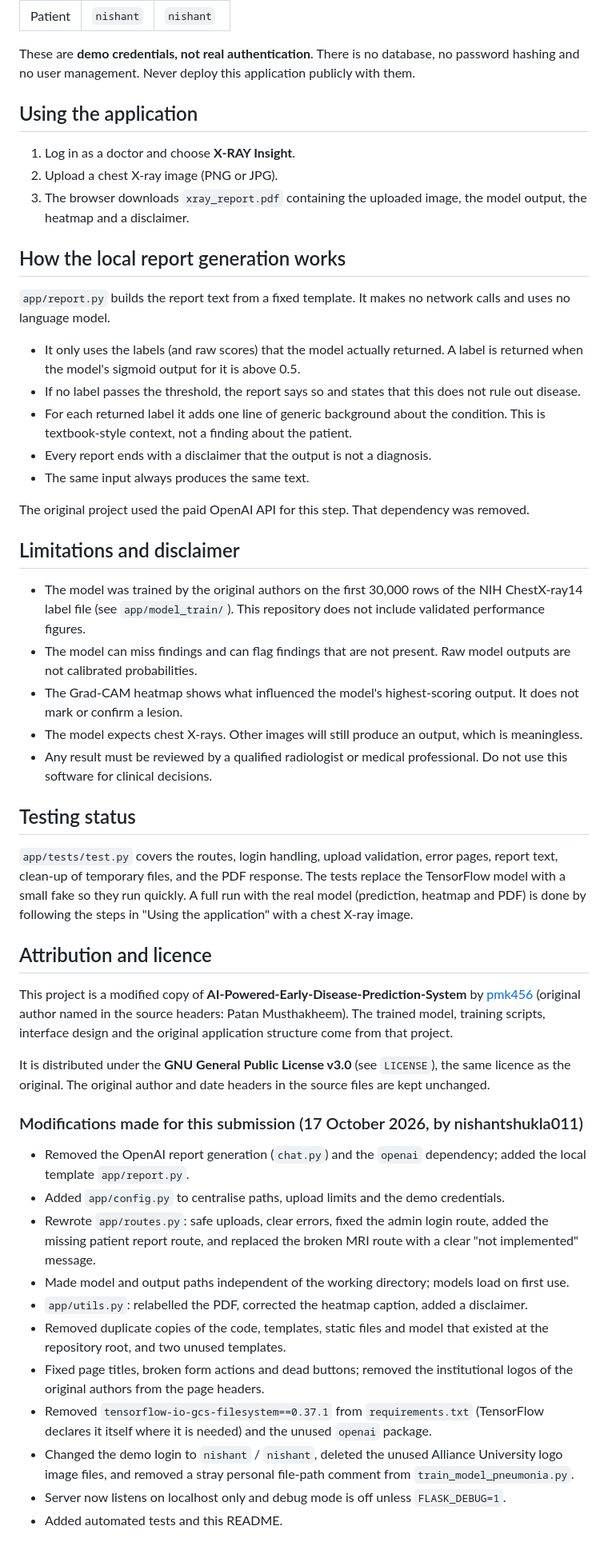
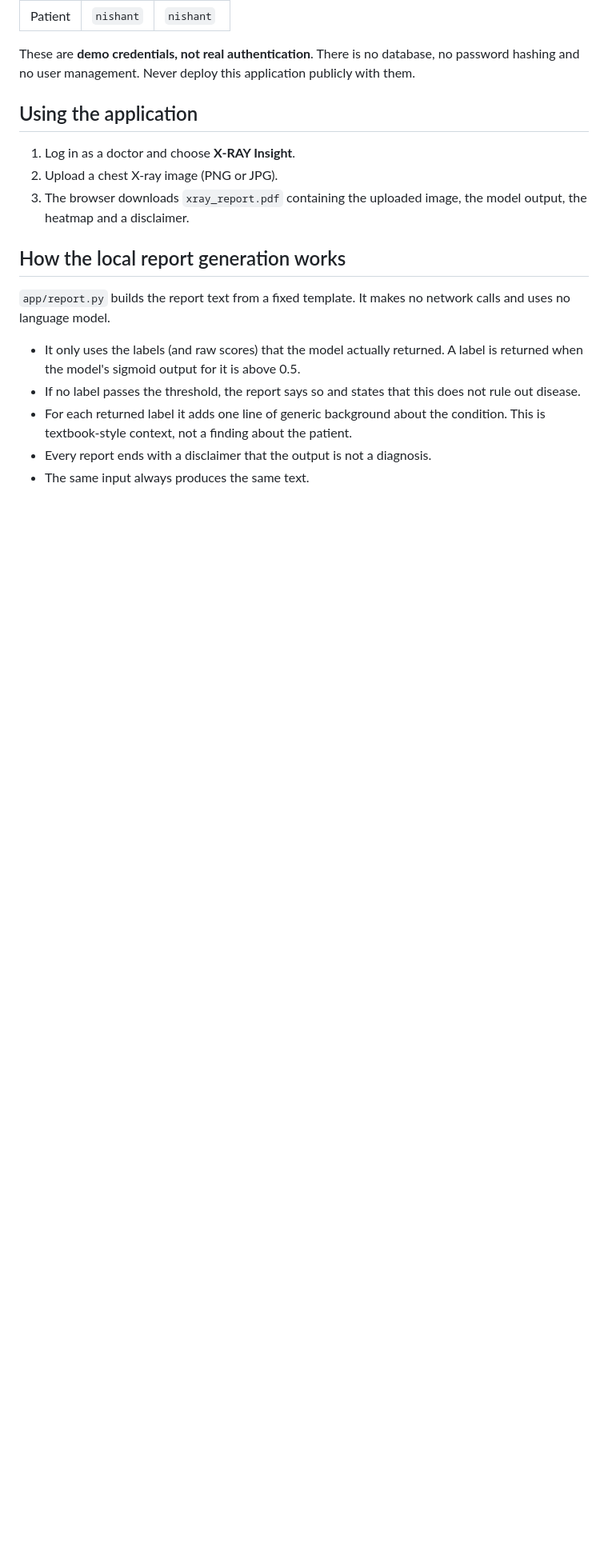
Before and after one commit to nishantshukla011/early-disease-prediction-project, a Markdown page: README.md, the part around the change. Shown at 80% size. Rendered like a GitHub page; blank space fills up the shorter version.

```diff
--- a/README.md
+++ b/README.md
@@ -100,37 +100,3 @@ These are **demo credentials, not real authentication**. There is no database, n
 - For each returned label it adds one line of generic background about the condition. This is textbook-style context, not a finding about the patient.
 - Every report ends with a disclaimer that the output is not a diagnosis.
 - The same input always produces the same text.
-
-The original project used the paid OpenAI API for this step. That dependency was removed.
-
-## Limitations and disclaimer
-
-- The model was trained by the original authors on the first 30,000 rows of the NIH ChestX-ray14 label file (see `app/model_train/`). This repository does not include validated performance figures.
-- The model can miss findings and can flag findings that are not present. Raw model outputs are not calibrated probabilities.
-- The Grad-CAM heatmap shows what influenced the model's highest-scoring output. It does not mark or confirm a lesion.
-- The model expects chest X-rays. Other images will still produce an output, which is meaningless.
-- Any result must be reviewed by a qualified radiologist or medical professional. Do not use this software for clinical decisions.
-
-## Testing status
-
-`app/tests/test.py` covers the routes, login handling, upload validation, error pages, report text, clean-up of temporary files, and the PDF response. The tests replace the TensorFlow model with a small fake so they run quickly. A full run with the real model (prediction, heatmap and PDF) is done by following the steps in "Using the application" with a chest X-ray image.
-
-## Attribution and licence
-
-This project is a modified copy of **AI-Powered-Early-Disease-Prediction-System** by [pmk456](https://github.com/pmk456/AI-Powered-Early-Disease-Prediction-System) (original author named in the source headers: Patan Musthakheem). The trained model, training scripts, interface design and the original application structure come from that project.
-
-It is distributed under the **GNU General Public License v3.0** (see `LICENSE`), the same licence as the original. The original author and date headers in the source files are kept unchanged.
-
-### Modifications made for this submission (17 October 2026, by nishantshukla011)
-
-- Removed the OpenAI report generation (`chat.py`) and the `openai` dependency; added the local template `app/report.py`.
-- Added `app/config.py` to centralise paths, upload limits and the demo credentials.
-- Rewrote `app/routes.py`: safe uploads, clear errors, fixed the admin login route, added the missing patient report route, and replaced the broken MRI route with a clear "not implemented" message.
-- Made model and output paths independent of the working directory; models load on first use.
-- `app/utils.py`: relabelled the PDF, corrected the heatmap caption, added a disclaimer.
-- Removed duplicate copies of the code, templates, static files and model that existed at the repository root, and two unused templates.
-- Fixed page titles, broken form actions and dead buttons; removed the institutional logos of the original authors from the page headers.
-- Removed `tensorflow-io-gcs-filesystem==0.37.1` from `requirements.txt` (TensorFlow declares it itself where it is needed) and the unused `openai` package.
-- Changed the demo login to `nishant` / `nishant`, deleted the unused Alliance University logo image files, and removed a stray personal file-path comment from `train_model_pneumonia.py`.
-- Server now listens on localhost only and debug mode is off unless `FLASK_DEBUG=1`.
-- Added automated tests and this README.
```
